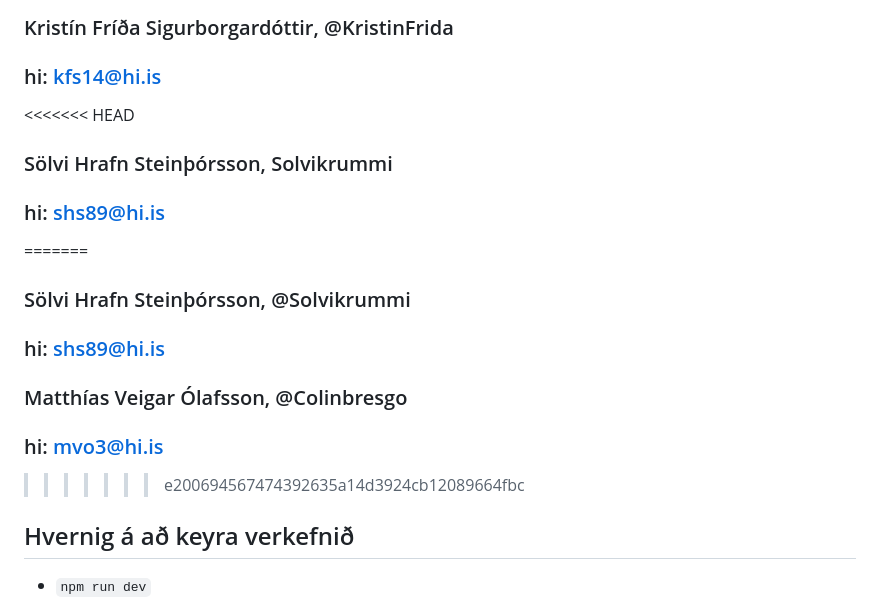
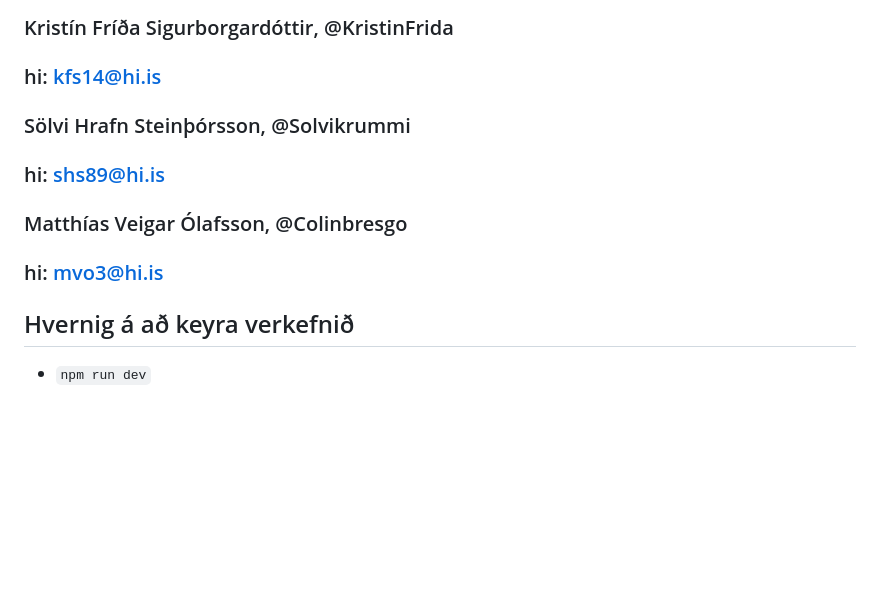
Before and after one commit to DanniFV/veff-2-23-hop2, a Markdown page: README.md, the part around the change. Rendered like a GitHub page; blank space fills up the shorter version.

```diff
--- a/README.md
+++ b/README.md
@@ -5,15 +5,10 @@
 ### hi: dfv1@hi.is
 ### Kristín Fríða Sigurborgardóttir, @KristinFrida
 ### hi: kfs14@hi.is
-<<<<<<< HEAD
-### Sölvi Hrafn Steinþórsson, Solvikrummi
-### hi: shs89@hi.is
-=======
 ### Sölvi Hrafn Steinþórsson, @Solvikrummi
 ### hi: shs89@hi.is
 ### Matthías Veigar Ólafsson, @Colinbresgo
 ### hi: mvo3@hi.is
->>>>>>> e200694567474392635a14d3924cb12089664fbc
 
 ## Hvernig á að keyra verkefnið
   - `npm run dev`
```
